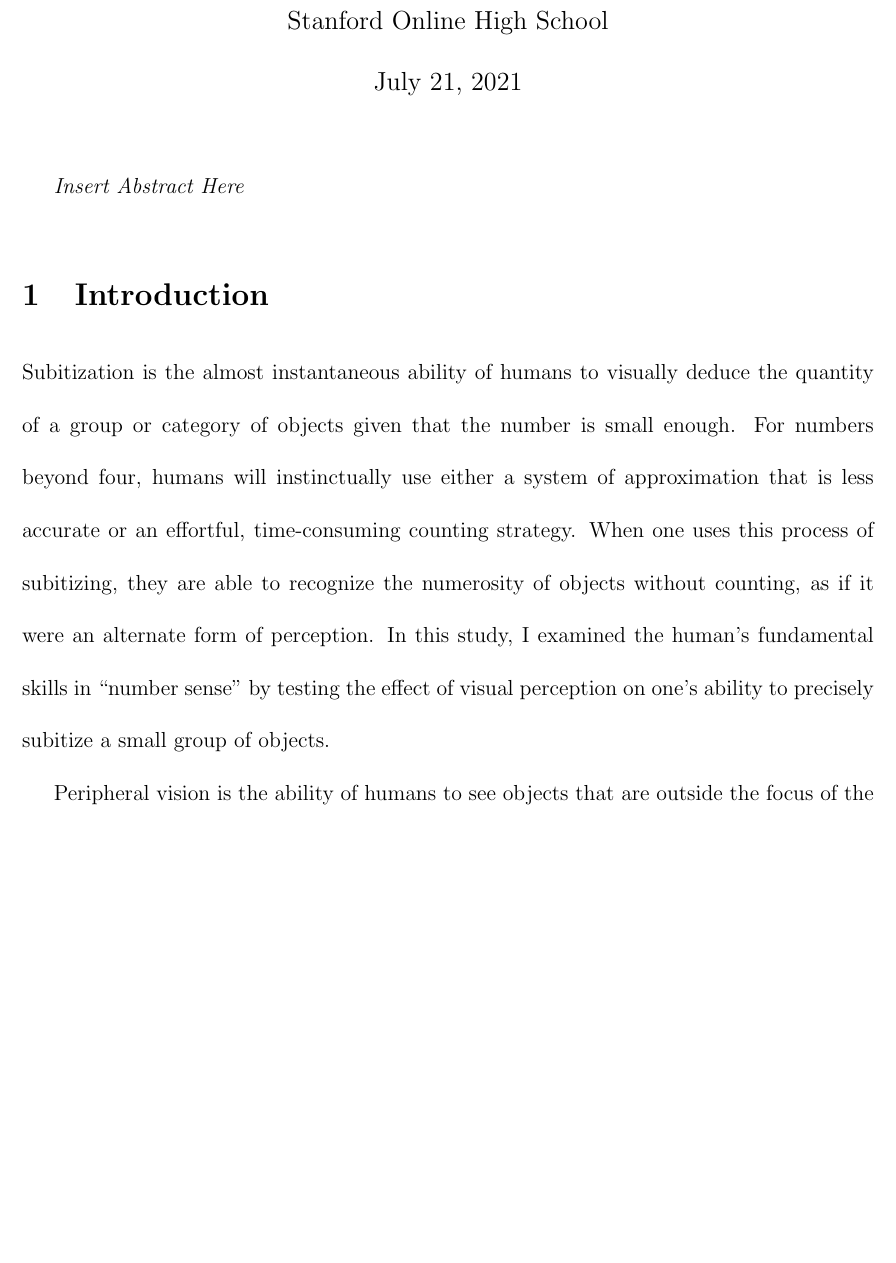
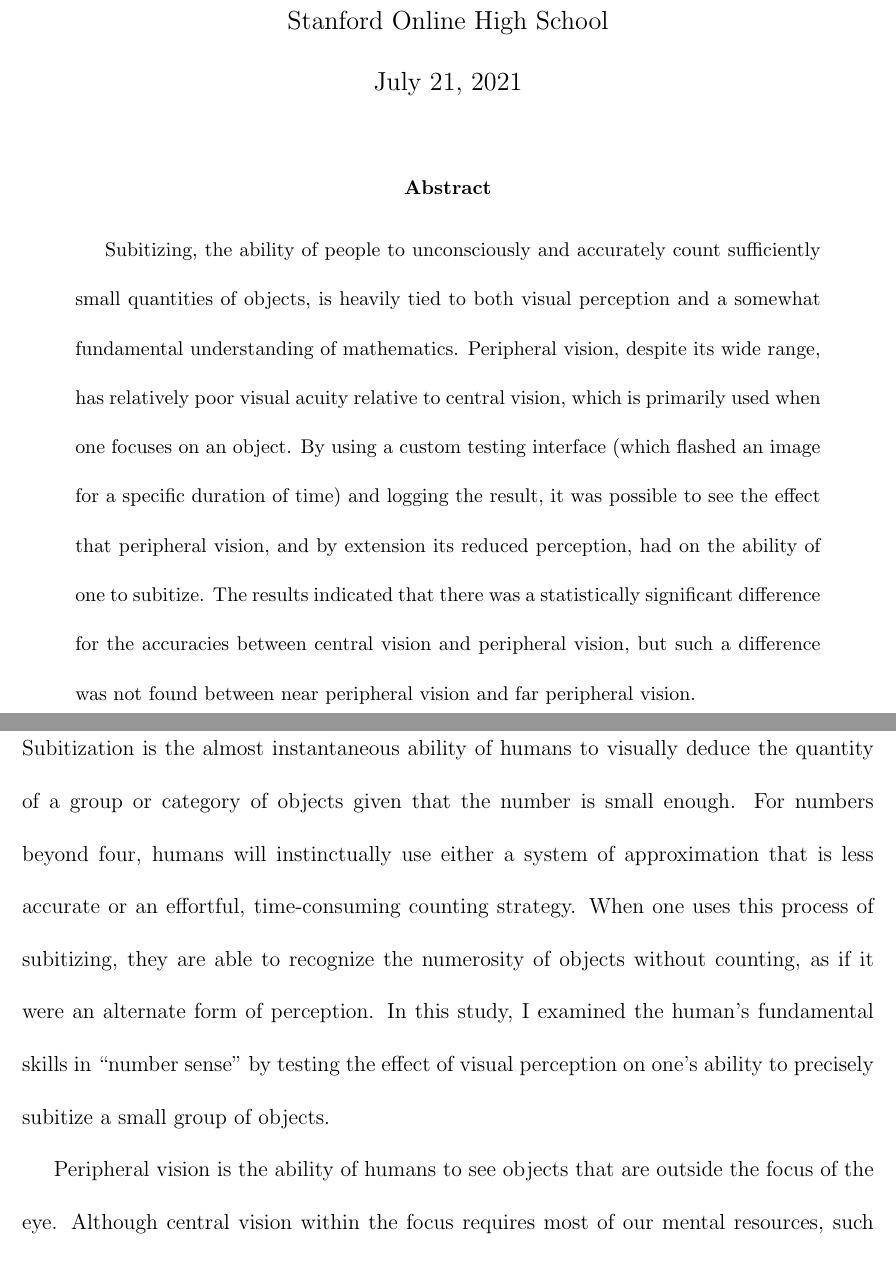
Before and after one commit to junikimm717/OMSB9-Final-Project, a LaTeX paper (paper/paper.tex): part of page 1 of 9 before the commit and two parts of pages 1 and 2 of 9 after it, the two joined at a grey line, cut so that both start at the same text, the shorter picture padded with empty space. Compiled offline with pdfLaTeX; a LaTeX package or settings file that is missing is left out.

```diff
--- a/paper/paper.tex
+++ b/paper/paper.tex
@@ -28,7 +28,23 @@
 
 \maketitle
 
-\textit{Insert Abstract Here}
+\begin{abstract}
+
+Subitizing, the ability of people to unconsciously and accurately count
+sufficiently small quantities of objects, is heavily tied to both visual
+perception and a somewhat fundamental understanding of mathematics.
+Peripheral vision, despite its wide range, has relatively poor visual
+acuity relative to central vision, which is primarily used when one focuses
+on an object. By using a custom testing interface (which flashed an image
+for a specific duration of time) and logging the result, it was possible to
+see the effect that peripheral vision, and by extension its reduced
+perception, had on the ability of one to subitize. The results indicated
+that there was a statistically significant difference for the accuracies
+between central vision and peripheral vision, but such a difference was not
+found between near peripheral vision and far peripheral vision.
+
+\end{abstract}
+
 
 \section{Introduction}
 
```
Also changed, not shown: paper/Makefile.
